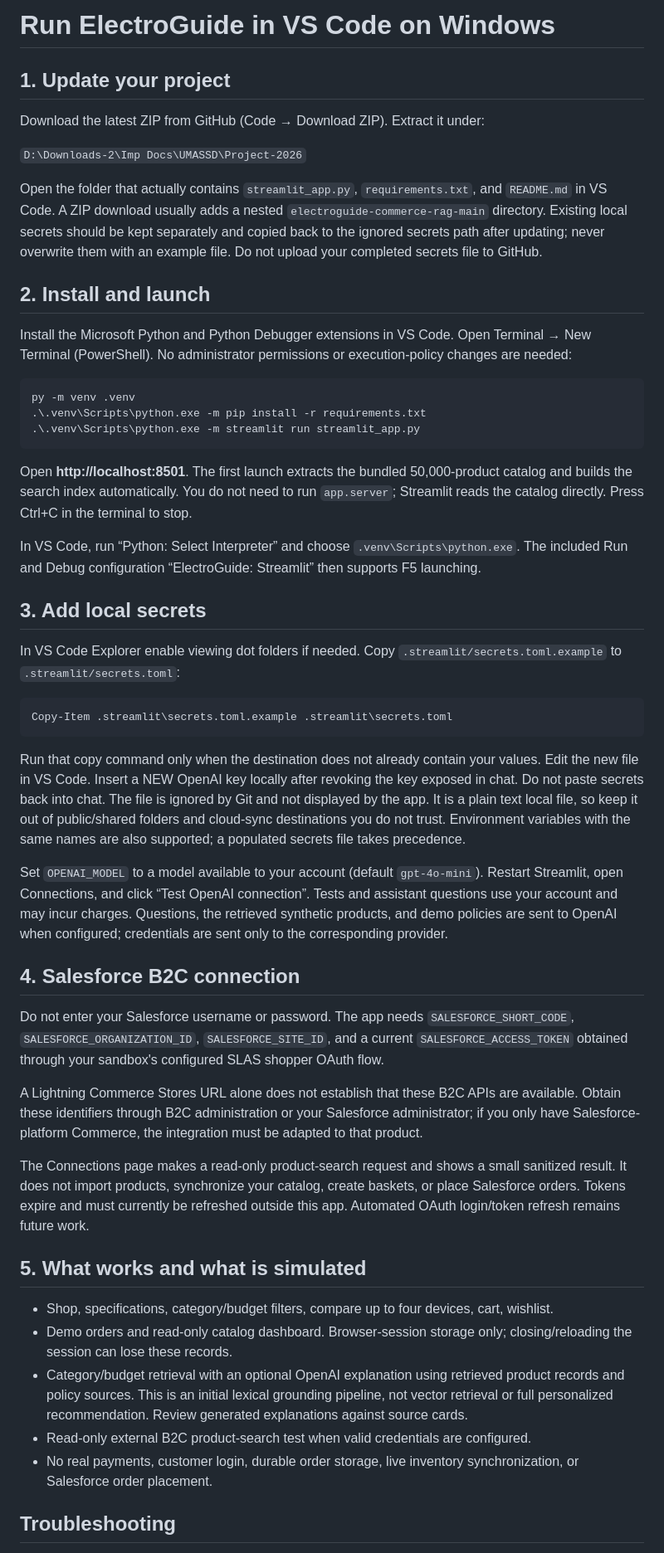
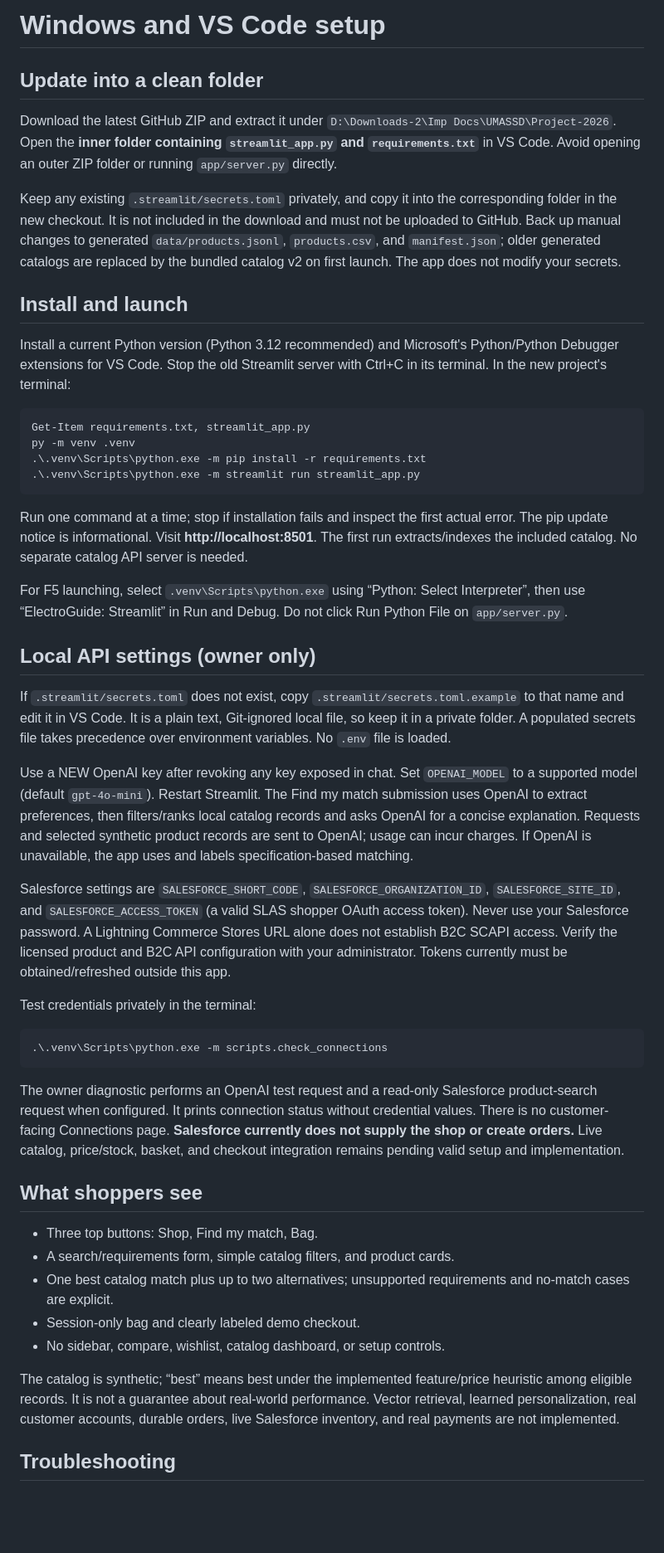
Before and after one commit to syedzeeshan14/electroguide-commerce-rag, a Markdown page: docs/WINDOWS_STREAMLIT.md, the part around one of its changes. Shown at 83% size. GitHub-like rendering; blank space fills up the shorter version.

````diff
--- a/docs/WINDOWS_STREAMLIT.md
+++ b/docs/WINDOWS_STREAMLIT.md
@@ -1,48 +1,46 @@
-# Run ElectroGuide in VS Code on Windows
+# Windows and VS Code setup
 
-## 1. Update your project
-Download the latest ZIP from GitHub (Code → Download ZIP). Extract it under:
+## Update into a clean folder
+Download the latest GitHub ZIP and extract it under `D:\Downloads-2\Imp Docs\UMASSD\Project-2026`. Open the **inner folder containing `streamlit_app.py` and `requirements.txt`** in VS Code. Avoid opening an outer ZIP folder or running `app/server.py` directly.
 
-`D:\Downloads-2\Imp Docs\UMASSD\Project-2026`
+Keep any existing `.streamlit/secrets.toml` privately, and copy it into the corresponding folder in the new checkout. It is not included in the download and must not be uploaded to GitHub. Back up manual changes to generated `data/products.jsonl`, `products.csv`, and `manifest.json`; older generated catalogs are replaced by the bundled catalog v2 on first launch. The app does not modify your secrets.
 
-Open the folder that actually contains `streamlit_app.py`, `requirements.txt`, and `README.md` in VS Code. A ZIP download usually adds a nested `electroguide-commerce-rag-main` directory. Existing local secrets should be kept separately and copied back to the ignored secrets path after updating; never overwrite them with an example file. Do not upload your completed secrets file to GitHub.
-
-## 2. Install and launch
-Install the Microsoft Python and Python Debugger extensions in VS Code. Open Terminal → New Terminal (PowerShell). No administrator permissions or execution-policy changes are needed:
+## Install and launch
+Install a current Python version (Python 3.12 recommended) and Microsoft's Python/Python Debugger extensions for VS Code. Stop the old Streamlit server with Ctrl+C in its terminal. In the new project's terminal:
 
 ```powershell
+Get-Item requirements.txt, streamlit_app.py
 py -m venv .venv
 .\.venv\Scripts\python.exe -m pip install -r requirements.txt
 .\.venv\Scripts\python.exe -m streamlit run streamlit_app.py
 ```
 
-Open **http://localhost:8501**. The first launch extracts the bundled 50,000-product catalog and builds the search index automatically. You do not need to run `app.server`; Streamlit reads the catalog directly. Press Ctrl+C in the terminal to stop.
+Run one command at a time; stop if installation fails and inspect the first actual error. The pip update notice is informational. Visit **http://localhost:8501**. The first run extracts/indexes the included catalog. No separate catalog API server is needed.
 
-In VS Code, run “Python: Select Interpreter” and choose `.venv\Scripts\python.exe`. The included Run and Debug configuration “ElectroGuide: Streamlit” then supports F5 launching.
+For F5 launching, select `.venv\Scripts\python.exe` using “Python: Select Interpreter”, then use “ElectroGuide: Streamlit” in Run and Debug. Do not click Run Python File on `app/server.py`.
 
-## 3. Add local secrets
-In VS Code Explorer enable viewing dot folders if needed. Copy `.streamlit/secrets.toml.example` to `.streamlit/secrets.toml`:
+## Local API settings (owner only)
+If `.streamlit/secrets.toml` does not exist, copy `.streamlit/secrets.toml.example` to that name and edit it in VS Code. It is a plain text, Git-ignored local file, so keep it in a private folder. A populated secrets file takes precedence over environment variables. No `.env` file is loaded.
+
+Use a NEW OpenAI key after revoking any key exposed in chat. Set `OPENAI_MODEL` to a supported model (default `gpt-4o-mini`). Restart Streamlit. The Find my match submission uses OpenAI to extract preferences, then filters/ranks local catalog records and asks OpenAI for a concise explanation. Requests and selected synthetic product records are sent to OpenAI; usage can incur charges. If OpenAI is unavailable, the app uses and labels specification-based matching.
+
+Salesforce settings are `SALESFORCE_SHORT_CODE`, `SALESFORCE_ORGANIZATION_ID`, `SALESFORCE_SITE_ID`, and `SALESFORCE_ACCESS_TOKEN` (a valid SLAS shopper OAuth access token). Never use your Salesforce password. A Lightning Commerce Stores URL alone does not establish B2C SCAPI access. Verify the licensed product and B2C API configuration with your administrator. Tokens currently must be obtained/refreshed outside this app.
+
+Test credentials privately in the terminal:
 
 ```powershell
-Copy-Item .streamlit\secrets.toml.example .streamlit\secrets.toml
+.\.venv\Scripts\python.exe -m scripts.check_connections
 ```
 
-Run that copy command only when the destination does not already contain your values. Edit the new file in VS Code. Insert a NEW OpenAI key locally after revoking the key exposed in chat. Do not paste secrets back into chat. The file is ignored by Git and not displayed by the app. It is a plain text local file, so keep it out of public/shared folders and cloud-sync destinations you do not trust. Environment variables with the same names are also supported; a populated secrets file takes precedence.
+The owner diagnostic performs an OpenAI test request and a read-only Salesforce product-search request when configured. It prints connection status without credential values. There is no customer-facing Connections page. **Salesforce currently does not supply the shop or create orders.** Live catalog, price/stock, basket, and checkout integration remains pending valid setup and implementation.
 
-Set `OPENAI_MODEL` to a model available to your account (default `gpt-4o-mini`). Restart Streamlit, open Connections, and click “Test OpenAI connection”. Tests and assistant questions use your account and may incur charges. Questions, the retrieved synthetic products, and demo policies are sent to OpenAI when configured; credentials are sent only to the corresponding provider.
+## What shoppers see
+- Three top buttons: Shop, Find my match, Bag.
+- A search/requirements form, simple catalog filters, and product cards.
+- One best catalog match plus up to two alternatives; unsupported requirements and no-match cases are explicit.
+- Session-only bag and clearly labeled demo checkout.
+- No sidebar, compare, wishlist, catalog dashboard, or setup controls.
 
-## 4. Salesforce B2C connection
-Do not enter your Salesforce username or password. The app needs `SALESFORCE_SHORT_CODE`, `SALESFORCE_ORGANIZATION_ID`, `SALESFORCE_SITE_ID`, and a current `SALESFORCE_ACCESS_TOKEN` obtained through your sandbox's configured SLAS shopper OAuth flow.
-
-A Lightning Commerce Stores URL alone does not establish that these B2C APIs are available. Obtain these identifiers through B2C administration or your Salesforce administrator; if you only have Salesforce-platform Commerce, the integration must be adapted to that product.
-
-The Connections page makes a read-only product-search request and shows a small sanitized result. It does not import products, synchronize your catalog, create baskets, or place Salesforce orders. Tokens expire and must currently be refreshed outside this app. Automated OAuth login/token refresh remains future work.
-
-## 5. What works and what is simulated
-- Shop, specifications, category/budget filters, compare up to four devices, cart, wishlist.
-- Demo orders and read-only catalog dashboard. Browser-session storage only; closing/reloading the session can lose these records.
-- Category/budget retrieval with an optional OpenAI explanation using retrieved product records and policy sources. This is an initial lexical grounding pipeline, not vector retrieval or full personalized recommendation. Review generated explanations against source cards.
-- Read-only external B2C product-search test when valid credentials are configured.
-- No real payments, customer login, durable order storage, live inventory synchronization, or Salesforce order placement.
+The catalog is synthetic; “best” means best under the implemented feature/price heuristic among eligible records. It is not a guarantee about real-world performance. Vector retrieval, learned personalization, real customer accounts, durable orders, live Salesforce inventory, and real payments are not implemented.
 
 ## Troubleshooting
````
Also changed, not shown: other parts of docs/WINDOWS_STREAMLIT.md (+7 -11 lines), README.md (+45 -33 lines), docs/PROJECT_PLAN.md (+4 -4 lines), assets/matches-preview.png (added), assets/storefront-preview.png, 7 other files.
